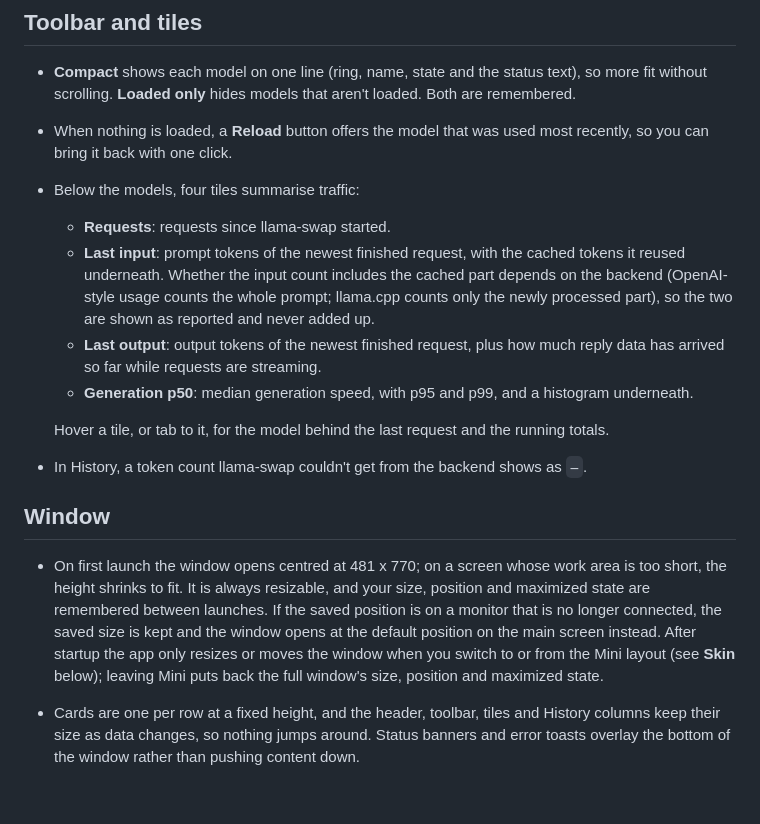
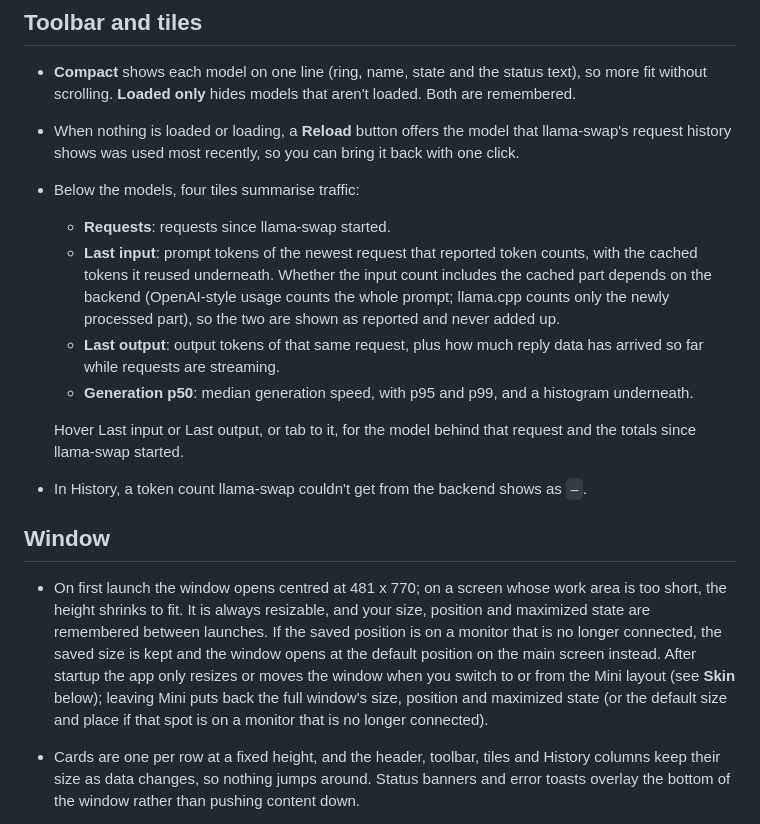
Before and after one commit to anphonic/llama-swatch, a Markdown page: README.md, the part around the change. Drawn GitHub-style; blank space fills up the shorter version.

Commit message:
docs: tighten the tile, Reload and Mini-restore wording
Only Last input and Last output have hints; the tiles follow the newest
request that reported tokens; Reload needs nothing loaded or loading and
a request in llama-swap's history; leaving Mini falls back to the default
place when the saved monitor is gone.

Co-Authored-By: Claude Opus 5.5 <noreply@anthropic.com>

```diff
--- a/README.md
+++ b/README.md
@@ -73,19 +73,20 @@ a request that was already running may show as Idle until it sends output or fin
 
 - **Compact** shows each model on one line (ring, name, state and the status text), so more fit
   without scrolling. **Loaded only** hides models that aren't loaded. Both are remembered.
-- When nothing is loaded, a **Reload** button offers the model that was used most recently, so
-  you can bring it back with one click.
+- When nothing is loaded or loading, a **Reload** button offers the model that llama-swap's
+  request history shows was used most recently, so you can bring it back with one click.
 - Below the models, four tiles summarise traffic:
   - **Requests**: requests since llama-swap started.
-  - **Last input**: prompt tokens of the newest finished request, with the cached tokens it
-    reused underneath. Whether the input count includes the cached part depends on the backend
+  - **Last input**: prompt tokens of the newest request that reported token counts, with the
+    cached tokens it reused underneath. Whether the input count includes the cached part depends on the backend
     (OpenAI-style usage counts the whole prompt; llama.cpp counts only the newly processed part),
     so the two are shown as reported and never added up.
-  - **Last output**: output tokens of the newest finished request, plus how much reply data has
-    arrived so far while requests are streaming.
+  - **Last output**: output tokens of that same request, plus how much reply data has arrived
+    so far while requests are streaming.
   - **Generation p50**: median generation speed, with p95 and p99, and a histogram underneath.
 
-  Hover a tile, or tab to it, for the model behind the last request and the running totals.
+  Hover Last input or Last output, or tab to it, for the model behind that request and the
+  totals since llama-swap started.
 - In History, a token count llama-swap couldn't get from the backend shows as `—`.
 
 ## Window
@@ -96,7 +97,8 @@ a request that was already running may show as Idle until it sends output or fin
   is no longer connected, the saved size is kept and the window opens at the default position
   on the main screen instead. After startup the app only resizes or moves the window when you
   switch to or from the Mini layout (see **Skin** below); leaving Mini puts back the full
-  window's size, position and maximized state.
+  window's size, position and maximized state (or the default size and place if that spot is on
+  a monitor that is no longer connected).
 - Cards are one per row at a fixed height, and the header, toolbar, tiles and History columns
   keep their size as data changes, so nothing jumps around. Status banners and error toasts
   overlay the bottom of the window rather than pushing content down.
```
